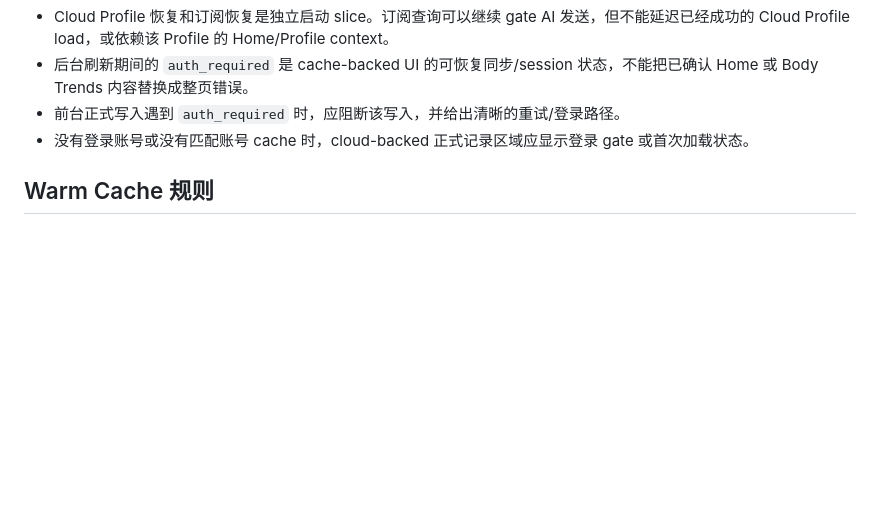
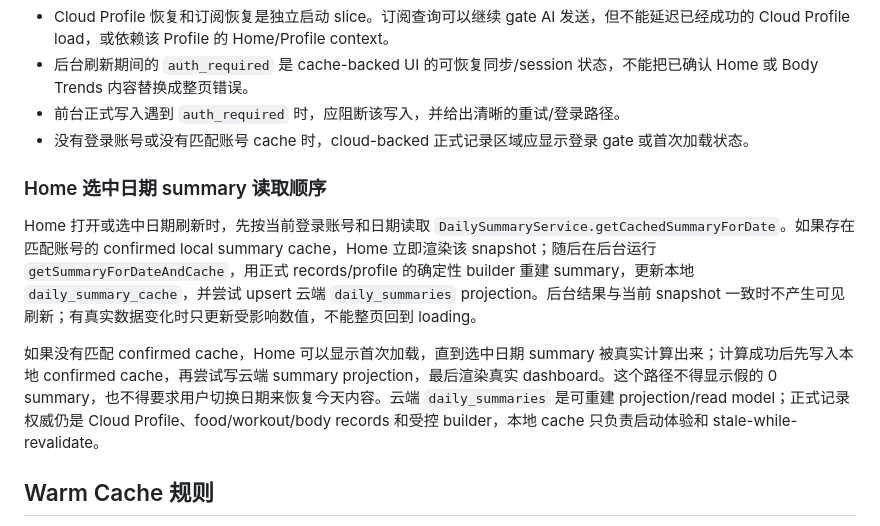
Before and after one commit to GIOGIO156/FitLog_Agent, a Markdown page: docs/zh/CloudLocalDataBoundary.md, the part around the change. Drawn GitHub-style; blank space fills up the shorter version.

```diff
--- a/docs/zh/CloudLocalDataBoundary.md
+++ b/docs/zh/CloudLocalDataBoundary.md
@@ -164,6 +164,12 @@
 - 后台刷新期间的 `auth_required` 是 cache-backed UI 的可恢复同步/session 状态，不能把已确认 Home 或 Body Trends 内容替换成整页错误。
 - 前台正式写入遇到 `auth_required` 时，应阻断该写入，并给出清晰的重试/登录路径。
 - 没有登录账号或没有匹配账号 cache 时，cloud-backed 正式记录区域应显示登录 gate 或首次加载状态。
+
+### Home 选中日期 summary 读取顺序
+
+Home 打开或选中日期刷新时，先按当前登录账号和日期读取 `DailySummaryService.getCachedSummaryForDate`。如果存在匹配账号的 confirmed local summary cache，Home 立即渲染该 snapshot；随后在后台运行 `getSummaryForDateAndCache`，用正式 records/profile 的确定性 builder 重建 summary，更新本地 `daily_summary_cache`，并尝试 upsert 云端 `daily_summaries` projection。后台结果与当前 snapshot 一致时不产生可见刷新；有真实数据变化时只更新受影响数值，不能整页回到 loading。
+
+如果没有匹配 confirmed cache，Home 可以显示首次加载，直到选中日期 summary 被真实计算出来；计算成功后先写入本地 confirmed cache，再尝试写云端 summary projection，最后渲染真实 dashboard。这个路径不得显示假的 0 summary，也不得要求用户切换日期来恢复今天内容。云端 `daily_summaries` 是可重建 projection/read model；正式记录权威仍是 Cloud Profile、food/workout/body records 和受控 builder，本地 cache 只负责启动体验和 stale-while-revalidate。
 
 ## Warm Cache 规则
 
```
Also changed, not shown: docs/en/CloudLocalDataBoundary.md (+6 -0 lines).
